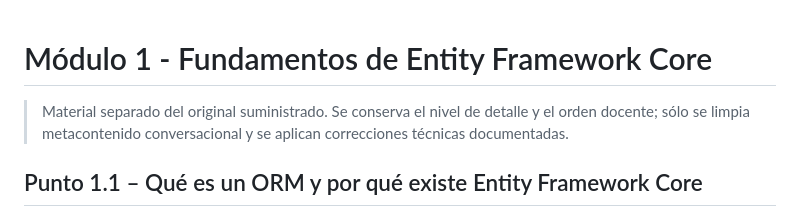
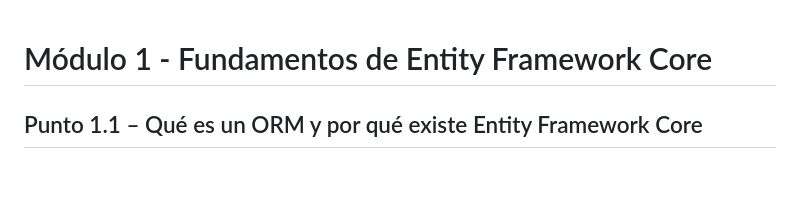
Before and after one commit to jaimecopilot/CURSO-ENTITY-FRAMEWORK-CORE-8, a Markdown page: M01/TEORIA/M01_TEORIA.md, the part around the change. GitHub-like rendering; blank space fills up the shorter version.

Commit message:
docs: retirar anotación interna inicial de teoría M1

```diff
--- a/M01/TEORIA/M01_TEORIA.md
+++ b/M01/TEORIA/M01_TEORIA.md
@@ -1,6 +1,5 @@
 # Módulo 1 - Fundamentos de Entity Framework Core
 
-> Material separado del original suministrado. Se conserva el nivel de detalle y el orden docente; sólo se limpia metacontenido conversacional y se aplican correcciones técnicas documentadas.
 
 ## Punto 1.1 – Qué es un ORM y por qué existe Entity Framework Core
 
```
